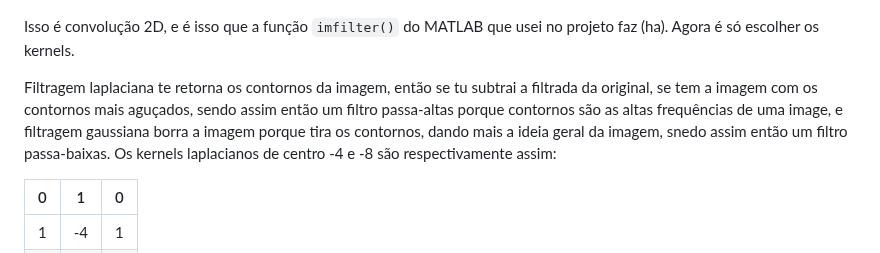
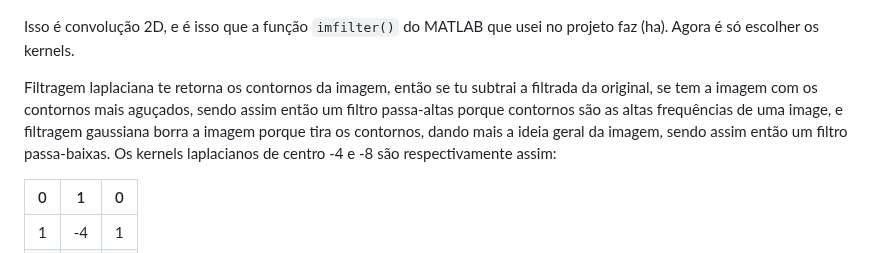
Before and after one commit to bananahell/ipi-trab1, a Markdown page: README.md, the part around one of its changes. Drawn GitHub-style.

```diff
--- a/README.md
+++ b/README.md
@@ -67,7 +69,7 @@ Aplicar um filtro no domínio do espaço é fazer a convolução desse filtro na
 
 Isso é convolução 2D, e é isso que a função `imfilter()` do MATLAB que usei no projeto faz (ha). Agora é só escolher os kernels.
 
-Filtragem laplaciana te retorna os contornos da imagem, então se tu subtrai a filtrada da original, se tem a imagem com os contornos mais aguçados, sendo assim então um filtro passa-altas porque contornos são as altas frequências de uma image, e filtragem gaussiana borra a imagem porque tira os contornos, dando mais a ideia geral da imagem, snedo assim então um filtro passa-baixas. Os kernels laplacianos de centro -4 e -8 são respectivamente assim:
+Filtragem laplaciana te retorna os contornos da imagem, então se tu subtrai a filtrada da original, se tem a imagem com os contornos mais aguçados, sendo assim então um filtro passa-altas porque contornos são as altas frequências de uma image, e filtragem gaussiana borra a imagem porque tira os contornos, dando mais a ideia geral da imagem, sendo assim então um filtro passa-baixas. Os kernels laplacianos de centro -4 e -8 são respectivamente assim:
 
 | 0 | 1 | 0 |
 |---|---|---|
```
Also changed, not shown: other parts of README.md (+4 -2 lines).
